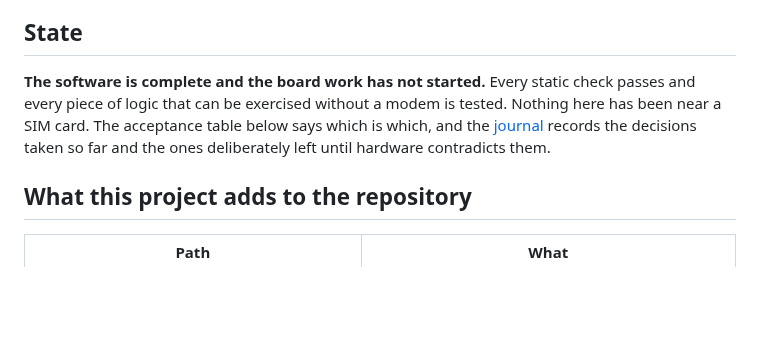
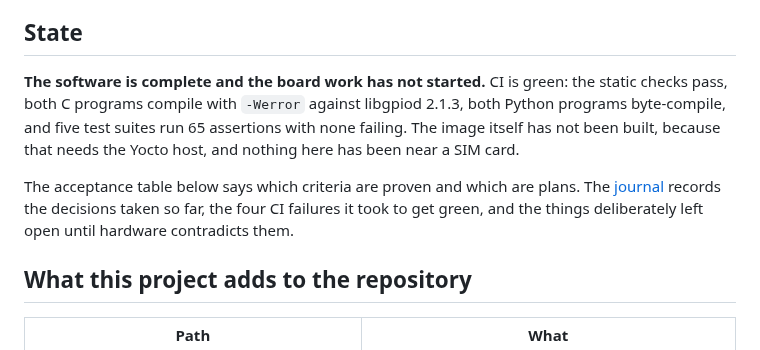
Before and after one commit to ambrosiobing/embedded-linux, a Markdown page: projects/15-lte-router/README.md, the part around the change. GitHub-like rendering; blank space fills up the shorter version.

```diff
--- a/projects/15-lte-router/README.md
+++ b/projects/15-lte-router/README.md
@@ -25,12 +25,17 @@ to extend all three rather than only use them.
 
 ## State
 
-**The software is complete and the board work has not started.** Every
-static check passes and every piece of logic that can be exercised without a
-modem is tested. Nothing here has been near a SIM card. The acceptance
-table below says which is which, and the [journal](JOURNAL.md) records the
-decisions taken so far and the ones deliberately left until hardware
-contradicts them.
+**The software is complete and the board work has not started.** CI is
+green: the static checks pass, both C programs compile with `-Werror`
+against libgpiod 2.1.3, both Python programs byte-compile, and five test
+suites run 65 assertions with none failing. The image itself has not been
+built, because that needs the Yocto host, and nothing here has been near a
+SIM card.
+
+The acceptance table below says which criteria are proven and which are
+plans. The [journal](JOURNAL.md) records the decisions taken so far, the
+four CI failures it took to get green, and the things deliberately left
+open until hardware contradicts them.
 
 ## What this project adds to the repository
 
```
Also changed, not shown: projects/15-lte-router/JOURNAL.md (+43 -0 lines).
